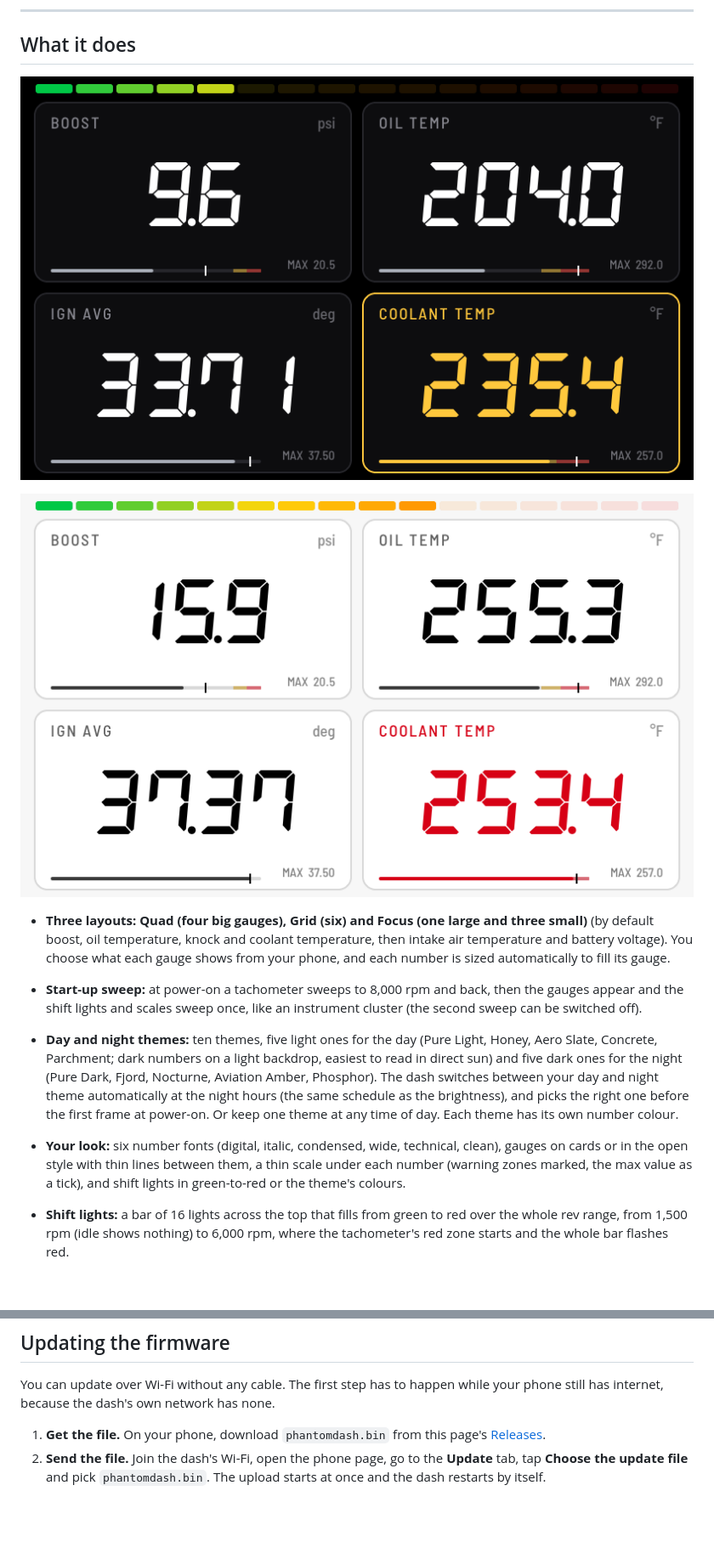
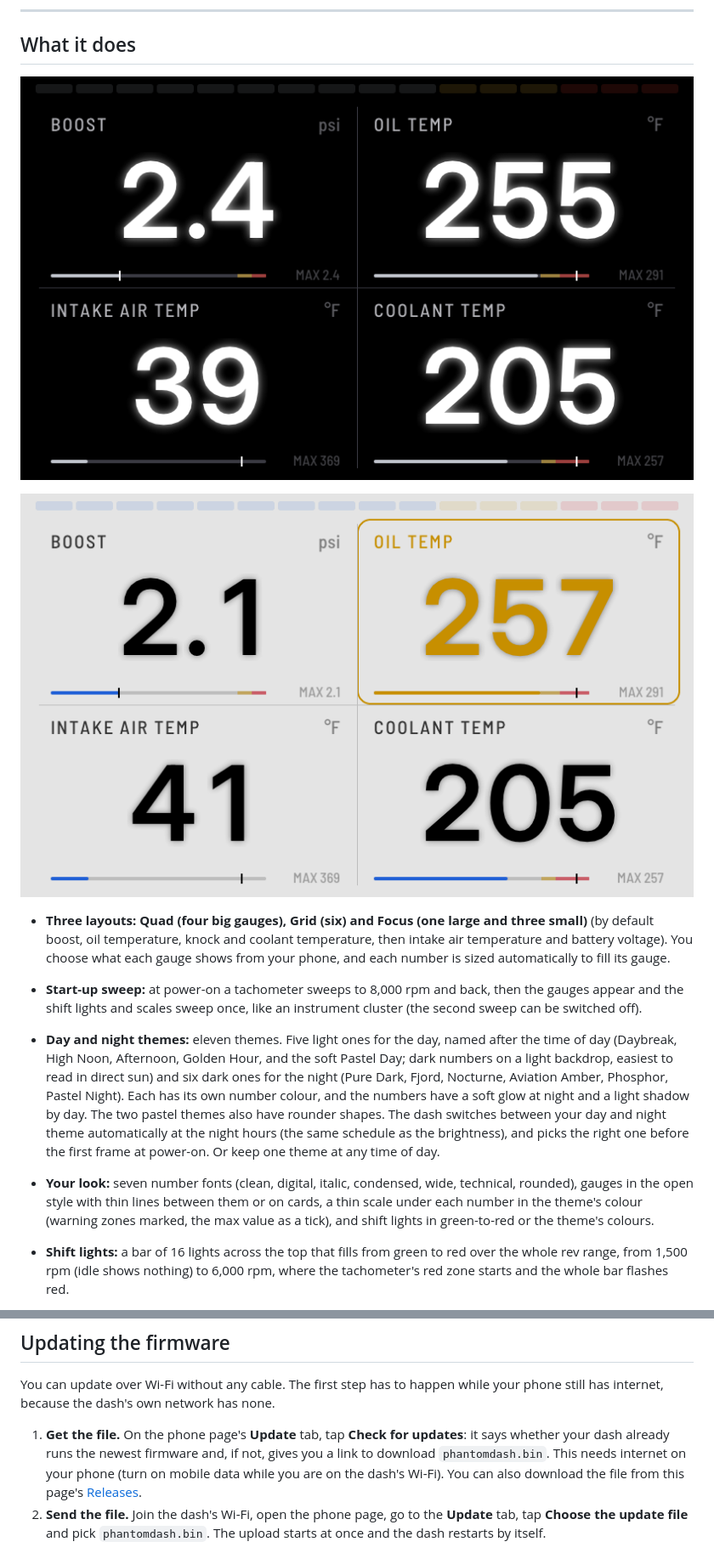
Before and after one commit to NotActuallyBlue/PhantomDash, a Markdown page: README.md, 2 parts joined by grey strips. Shown at 85% size. GitHub-like rendering; pictures changed too: img/gauges.png, img/gauges_day.png; blank space fills up the shorter version.

```diff
--- a/README.md
+++ b/README.md
@@ -21,8 +21,8 @@ lights, nothing else. **You set it up from your phone**, once or twice, sitting
 
 * **Three layouts: Quad (four big gauges), Grid (six) and Focus (one large and three small)** (by default boost, oil temperature, knock and coolant temperature, then intake air temperature and battery voltage). You choose what each gauge shows from your phone, and each number is sized automatically to fill its gauge.
 * **Start-up sweep:** at power-on a tachometer sweeps to 8,000 rpm and back, then the gauges appear and the shift lights and scales sweep once, like an instrument cluster (the second sweep can be switched off).
-* **Day and night themes:** ten themes, five light ones for the day (Pure Light, Honey, Aero Slate, Concrete, Parchment; dark numbers on a light backdrop, easiest to read in direct sun) and five dark ones for the night (Pure Dark, Fjord, Nocturne, Aviation Amber, Phosphor). The dash switches between your day and night theme automatically at the night hours (the same schedule as the brightness), and picks the right one before the first frame at power-on. Or keep one theme at any time of day. Each theme has its own number colour.
-* **Your look:** six number fonts (digital, italic, condensed, wide, technical, clean), gauges on cards or in the open style with thin lines between them, a thin scale under each number (warning zones marked, the max value as a tick), and shift lights in green-to-red or the theme's colours.
+* **Day and night themes:** eleven themes. Five light ones for the day, named after the time of day (Daybreak, High Noon, Afternoon, Golden Hour, and the soft Pastel Day; dark numbers on a light backdrop, easiest to read in direct sun) and six dark ones for the night (Pure Dark, Fjord, Nocturne, Aviation Amber, Phosphor, Pastel Night). Each has its own number colour, and the numbers have a soft glow at night and a light shadow by day. The two pastel themes also have rounder shapes. The dash switches between your day and night theme automatically at the night hours (the same schedule as the brightness), and picks the right one before the first frame at power-on. Or keep one theme at any time of day.
+* **Your look:** seven number fonts (clean, digital, italic, condensed, wide, technical, rounded), gauges in the open style with thin lines between them or on cards, a thin scale under each number in the theme's colour (warning zones marked, the max value as a tick), and shift lights in green-to-red or the theme's colours.
 * **Shift lights:** a bar of 16 lights across the top that fills from green to red over the whole rev range, from 1,500 rpm (idle shows nothing) to 6,000 rpm, where the tachometer's red zone starts and the whole bar flashes red.
 * **Warning colours:** a gauge turns yellow, then red. Stock limits come from your own car's factory calibration where the dash knows it (turbo speed, boost and manifold pressure, fuel pump, compressor temperature: yellow where the engine computer starts protecting itself, red at its hard limit), and from limits for the EA888 Gen 3 otherwise (for example coolant 110 / 116 °C, 230 / 241 °F; oil 125 / 135 °C, 257 / 275 °F). If your car is tuned, set your tune's values on the phone page; one tap goes back to stock. A gauge in the red also flashes its frame, so it catches your eye when you are not looking at it.
 * **Max values:** each gauge shows the highest value since the dash started (the lowest for knock). Clear them from the phone page.
@@ -97,7 +102,7 @@ Above 10 mph the page refuses changes ("Not while driving"); only the clock is a
 
 You can update over Wi-Fi without any cable. The first step has to happen while your phone still has internet, because the dash's own network has none.
 
-1. **Get the file.** On your phone, download `phantomdash.bin` from this page's [Releases](../../releases).
+1. **Get the file.** On the phone page's **Update** tab, tap **Check for updates**: it says whether your dash already runs the newest firmware and, if not, gives you a link to download `phantomdash.bin`. This needs internet on your phone (turn on mobile data while you are on the dash's Wi-Fi). You can also download the file from this page's [Releases](../../releases).
 2. **Send the file.** Join the dash's Wi-Fi, open the phone page, go to the **Update** tab, tap **Choose the update file** and pick `phantomdash.bin`. The upload starts at once and the dash restarts by itself.
 
 Only the PhantomDASH file is accepted; the dongle's file is refused with a message. If the new software does not start properly, the dash goes back to the previous version on its own.
```
Also changed, not shown: other parts of README.md (+18 -13 lines), licenses/THIRD_PARTY.md (+1 -0 lines), img/phone_pair.png, img/phone_setup.png, 1 other file.
